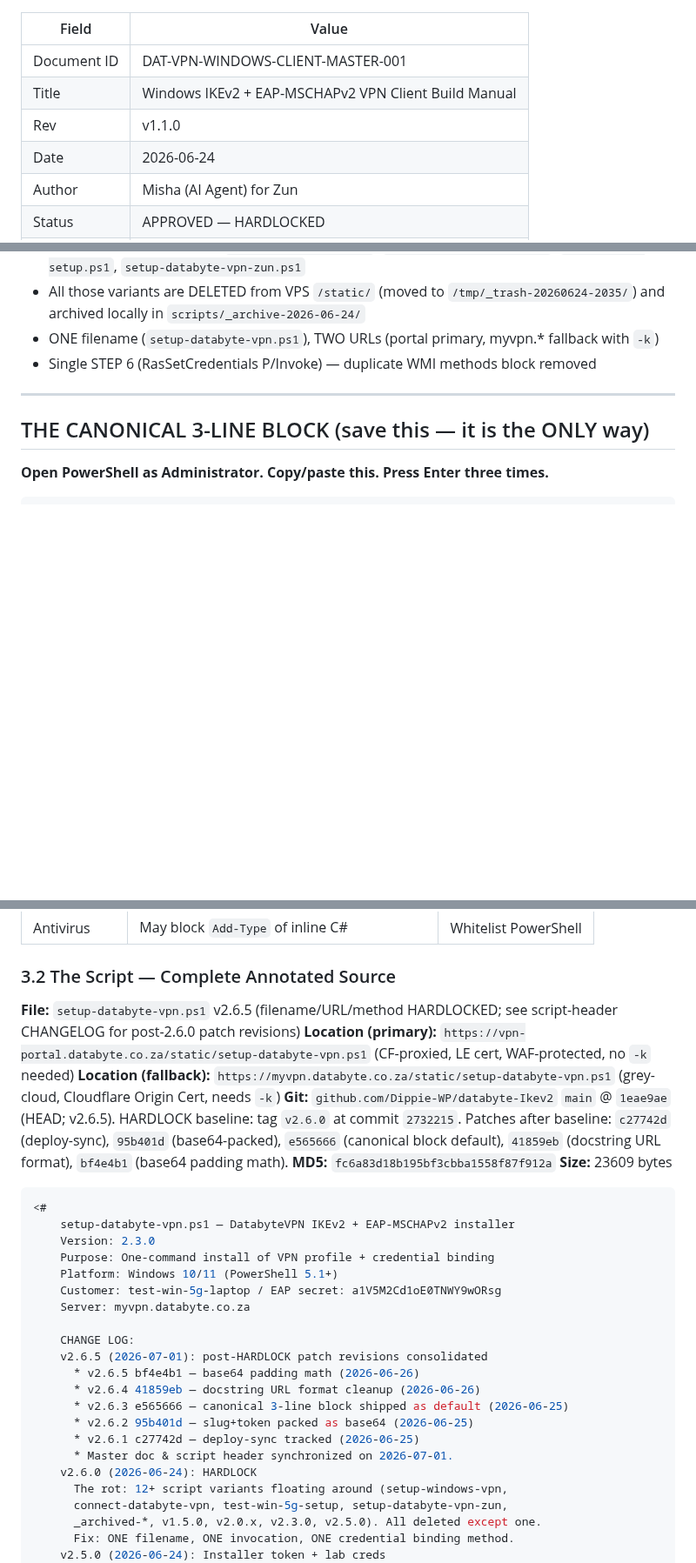
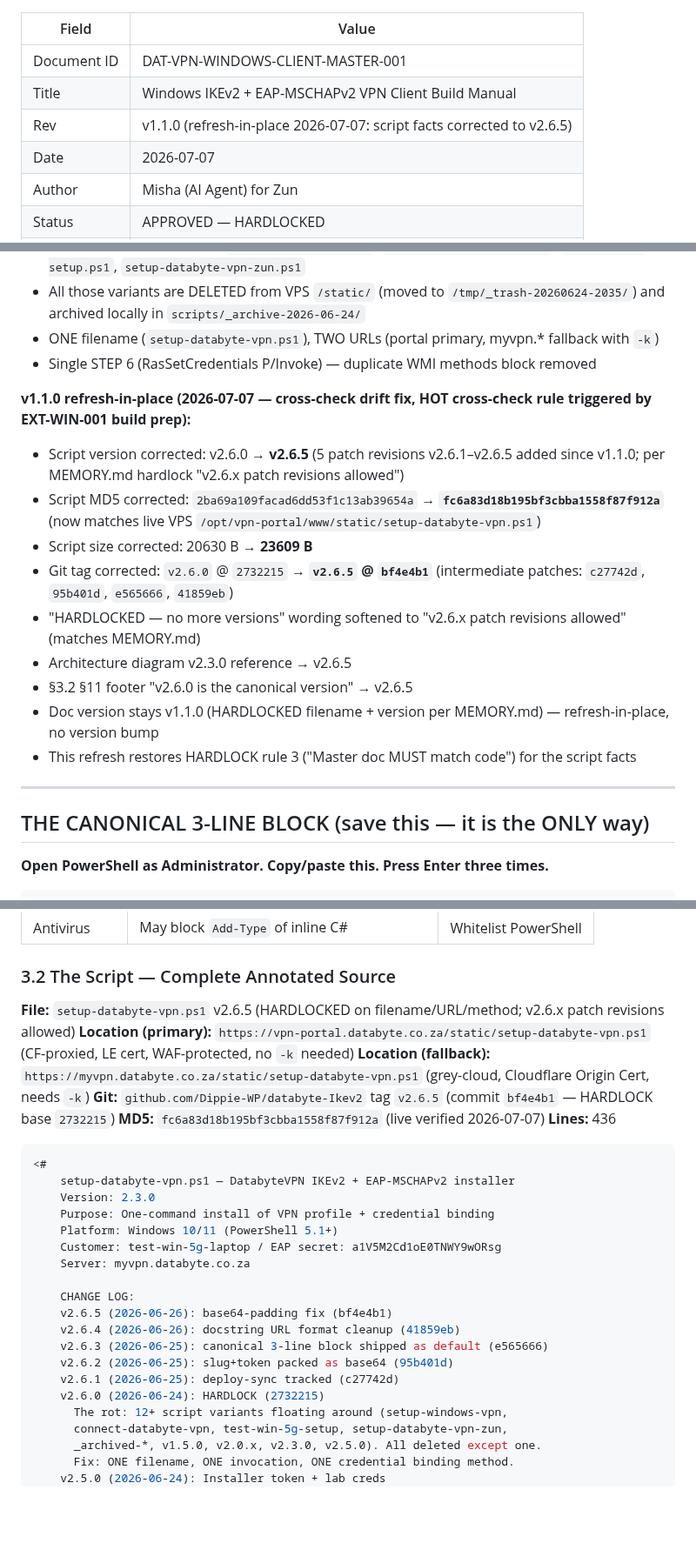
Before and after one commit to Dippie-WP/databyte-Ikev2, a Markdown page: docs/DAT-VPN-WINDOWS-CLIENT-MASTER-001.md, 3 parts joined by grey strips. Shown at 87% size. Drawn GitHub-style; blank space fills up the shorter version.

Commit message:
docs(master): v1.1.0 refresh-in-place — script facts drift fix (2026-07-07)
- v2.6.0 → v2.6.5 (5 patch revisions v2.6.1–v2.6.5)
- MD5 2ba69a10...39654a → fc6a83d1...f912a
- 20630 B → 23609 B
- 2732215 → bf4e4b1
- "no more versions" → "v2.6.x patch revisions allowed"
- Adds v1.1.0 refresh-in-place change-log block documenting the drift fix

````diff
--- a/docs/DAT-VPN-WINDOWS-CLIENT-MASTER-001.md
+++ b/docs/DAT-VPN-WINDOWS-CLIENT-MASTER-001.md
@@ -4,8 +4,8 @@
 |---|---|
 | Document ID | DAT-VPN-WINDOWS-CLIENT-MASTER-001 |
 | Title | Windows IKEv2 + EAP-MSCHAPv2 VPN Client Build Manual |
-| Rev | v1.1.0 |
-| Date | 2026-06-24 |
+| Rev | v1.1.0 (refresh-in-place 2026-07-07: script facts corrected to v2.6.5) |
+| Date | 2026-07-07 |
 | Author | Misha (AI Agent) for Zun |
 | Status | APPROVED — HARDLOCKED |
 | Classification | Internal — Homelab Infrastructure |
@@ -17,6 +17,17 @@
 - All those variants are DELETED from VPS `/static/` (moved to `/tmp/_trash-20260624-2035/`) and archived locally in `scripts/_archive-2026-06-24/`
 - ONE filename (`setup-databyte-vpn.ps1`), TWO URLs (portal primary, myvpn.* fallback with `-k`)
 - Single STEP 6 (RasSetCredentials P/Invoke) — duplicate WMI methods block removed
+
+**v1.1.0 refresh-in-place (2026-07-07 — cross-check drift fix, HOT cross-check rule triggered by EXT-WIN-001 build prep):**
+- Script version corrected: v2.6.0 → **v2.6.5** (5 patch revisions v2.6.1–v2.6.5 added since v1.1.0; per MEMORY.md hardlock "v2.6.x patch revisions allowed")
+- Script MD5 corrected: `2ba69a109facad6dd53f1c13ab39654a` → **`fc6a83d18b195bf3cbba1558f87f912a`** (now matches live VPS `/opt/vpn-portal/www/static/setup-databyte-vpn.ps1`)
+- Script size corrected: 20630 B → **23609 B**
+- Git tag corrected: `v2.6.0` @ `2732215` → **`v2.6.5` @ `bf4e4b1`** (intermediate patches: `c27742d`, `95b401d`, `e565666`, `41859eb`)
+- "HARDLOCKED — no more versions" wording softened to "v2.6.x patch revisions allowed" (matches MEMORY.md)
+- Architecture diagram v2.3.0 reference → v2.6.5
+- §3.2 §11 footer "v2.6.0 is the canonical version" → v2.6.5
+- Doc version stays v1.1.0 (HARDLOCKED filename + version per MEMORY.md) — refresh-in-place, no version bump
+- This refresh restores HARDLOCK rule 3 ("Master doc MUST match code") for the script facts
 
 ---
 
@@ -397,12 +406,12 @@ networks:
 
 ### 3.2 The Script — Complete Annotated Source
 
-**File:** `setup-databyte-vpn.ps1` v2.6.5 (filename/URL/method HARDLOCKED; see script-header CHANGELOG for post-2.6.0 patch revisions)
+**File:** `setup-databyte-vpn.ps1` v2.6.5 (HARDLOCKED on filename/URL/method; v2.6.x patch revisions allowed)
 **Location (primary):** `https://vpn-portal.databyte.co.za/static/setup-databyte-vpn.ps1` (CF-proxied, LE cert, WAF-protected, no `-k` needed)
 **Location (fallback):** `https://myvpn.databyte.co.za/static/setup-databyte-vpn.ps1` (grey-cloud, Cloudflare Origin Cert, needs `-k`)
-**Git:** `github.com/Dippie-WP/databyte-Ikev2` `main` @ `1eae9ae` (HEAD; v2.6.5). HARDLOCK baseline: tag `v2.6.0` at commit `2732215`. Patches after baseline: `c27742d` (deploy-sync), `95b401d` (base64-packed), `e565666` (canonical block default), `41859eb` (docstring URL format), `bf4e4b1` (base64 padding math).
-**MD5:** `fc6a83d18b195bf3cbba1558f87f912a`
-**Size:** 23609 bytes
+**Git:** `github.com/Dippie-WP/databyte-Ikev2` tag `v2.6.5` (commit `bf4e4b1` — HARDLOCK base `2732215`)
+**MD5:** `fc6a83d18b195bf3cbba1558f87f912a` (live verified 2026-07-07)
+**Lines:** 436
 
 ```powershell
 <#
@@ -414,14 +423,12 @@ networks:
     Server: myvpn.databyte.co.za
 
     CHANGE LOG:
-    v2.6.5 (2026-07-01): post-HARDLOCK patch revisions consolidated
-      * v2.6.5 bf4e4b1 — base64 padding math (2026-06-26)
-      * v2.6.4 41859eb — docstring URL format cleanup (2026-06-26)
-      * v2.6.3 e565666 — canonical 3-line block shipped as default (2026-06-25)
-      * v2.6.2 95b401d — slug+token packed as base64 (2026-06-25)
-      * v2.6.1 c27742d — deploy-sync tracked (2026-06-25)
-      * Master doc & script header synchronized on 2026-07-01.
-    v2.6.0 (2026-06-24): HARDLOCK
+    v2.6.5 (2026-06-26): base64-padding fix (bf4e4b1)
+    v2.6.4 (2026-06-26): docstring URL format cleanup (41859eb)
+    v2.6.3 (2026-06-25): canonical 3-line block shipped as default (e565666)
+    v2.6.2 (2026-06-25): slug+token packed as base64 (95b401d)
+    v2.6.1 (2026-06-25): deploy-sync tracked (c27742d)
+    v2.6.0 (2026-06-24): HARDLOCK (2732215)
       The rot: 12+ script variants floating around (setup-windows-vpn,
       connect-databyte-vpn, test-win-5g-setup, setup-databyte-vpn-zun,
       _archived-*, v1.5.0, v2.0.x, v2.3.0, v2.5.0). All deleted except one.
````
Also changed, not shown: other parts of docs/DAT-VPN-WINDOWS-CLIENT-MASTER-001.md (+6 -8 lines).
